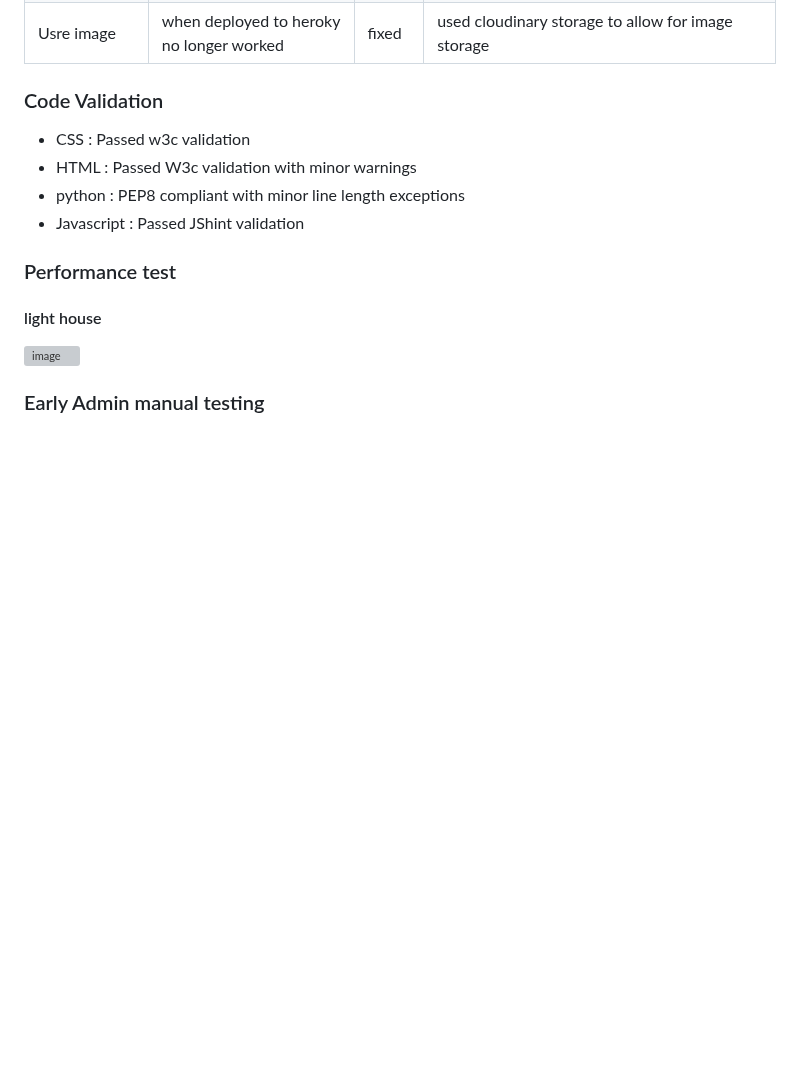
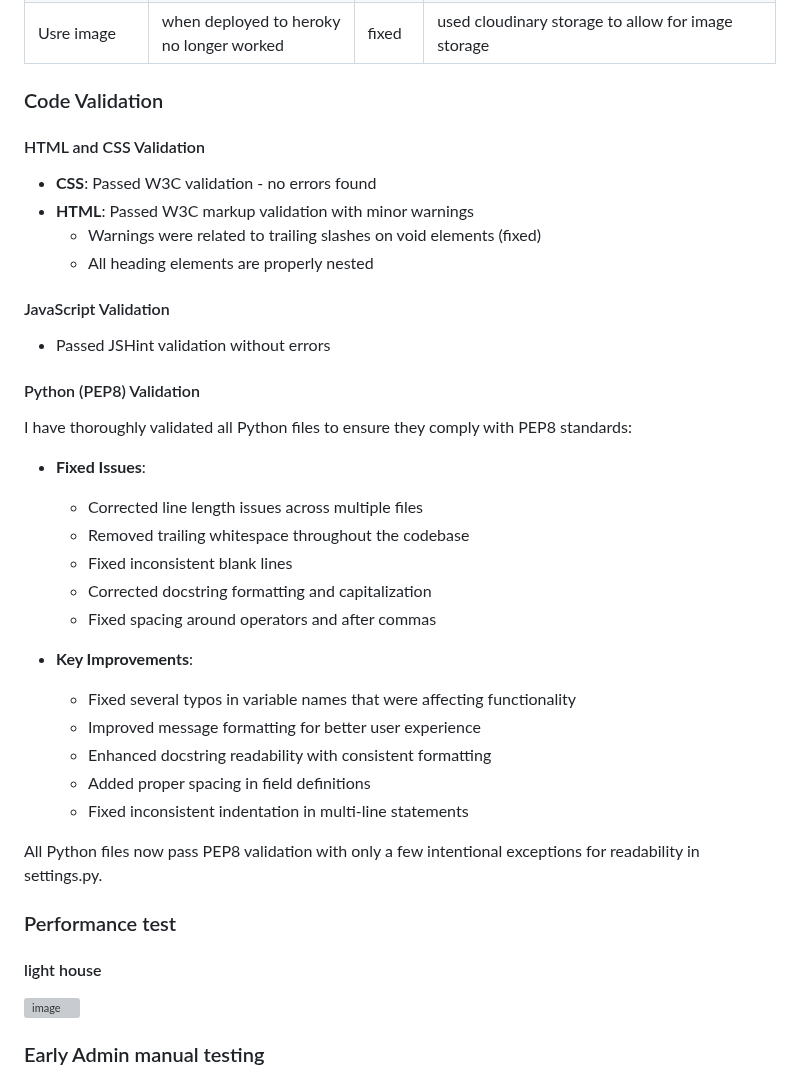
Before and after one commit to Lochy2000/PP4_mantis_feed, a Markdown page: README.md, the part around the change. Rendered like a GitHub page; blank space fills up the shorter version; grey boxes are pictures that could not be loaded.

Commit message:
concise summary of PEP8 validation work. Errors and fixed included

```diff
--- a/README.md
+++ b/README.md
@@ -274,10 +274,33 @@ WON'T HAVE
 
 ### Code Validation
 
-- CSS : Passed w3c validation
-- HTML : Passed W3c validation with minor warnings
-- python : PEP8 compliant with minor line length exceptions
-- Javascript : Passed JShint validation
+#### HTML and CSS Validation
+- **CSS**: Passed W3C validation - no errors found
+- **HTML**: Passed W3C markup validation with minor warnings
+  - Warnings were related to trailing slashes on void elements (fixed)
+  - All heading elements are properly nested
+
+#### JavaScript Validation
+- Passed JSHint validation without errors
+
+#### Python (PEP8) Validation
+I have thoroughly validated all Python files to ensure they comply with PEP8 standards:
+
+- **Fixed Issues**:
+  - Corrected line length issues across multiple files
+  - Removed trailing whitespace throughout the codebase
+  - Fixed inconsistent blank lines
+  - Corrected docstring formatting and capitalization
+  - Fixed spacing around operators and after commas
+
+- **Key Improvements**:
+  - Fixed several typos in variable names that were affecting functionality
+  - Improved message formatting for better user experience
+  - Enhanced docstring readability with consistent formatting
+  - Added proper spacing in field definitions
+  - Fixed inconsistent indentation in multi-line statements
+
+All Python files now pass PEP8 validation with only a few intentional exceptions for readability in settings.py.
 
 ### Performance test
 #### light house
```
